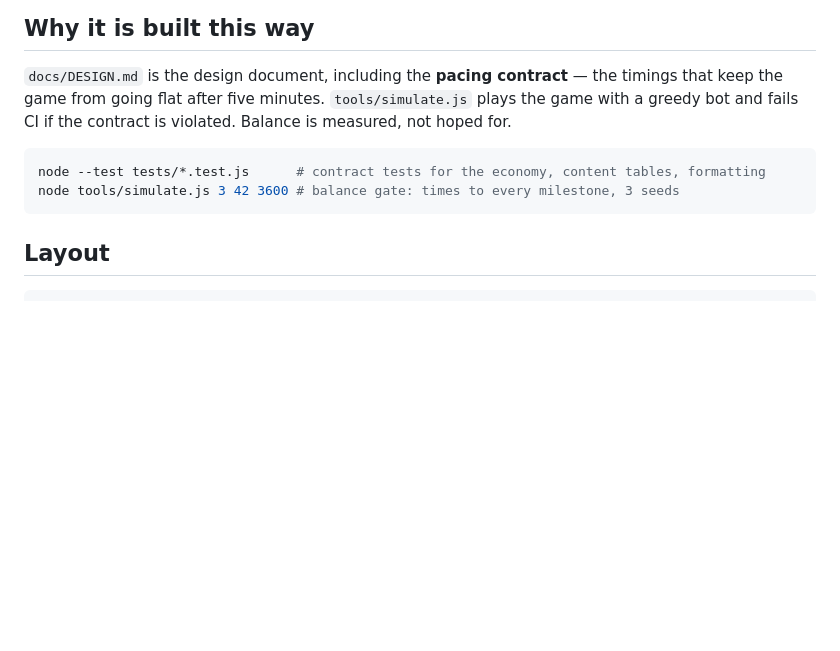
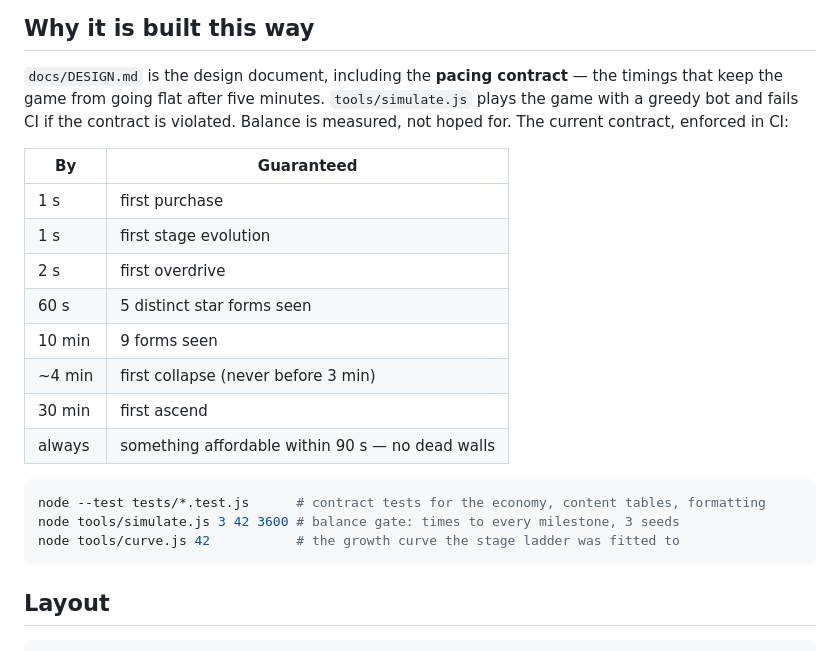
Before and after one commit to burzaca/hypernova, a Markdown page: README.md, the part around one of its changes. GitHub-like rendering; blank space fills up the shorter version.

````diff
--- a/README.md
+++ b/README.md
@@ -23,11 +29,24 @@ Progress is saved locally; offline production is credited when you come back.
 
 `docs/DESIGN.md` is the design document, including the **pacing contract** — the timings that keep
 the game from going flat after five minutes. `tools/simulate.js` plays the game with a greedy bot
-and fails CI if the contract is violated. Balance is measured, not hoped for.
+and fails CI if the contract is violated. Balance is measured, not hoped for. The current contract,
+enforced in CI:
+
+| By | Guaranteed |
+|---|---|
+| 1 s | first purchase |
+| 1 s | first stage evolution |
+| 2 s | first overdrive |
+| 60 s | 5 distinct star forms seen |
+| 10 min | 9 forms seen |
+| ~4 min | first collapse (never before 3 min) |
+| 30 min | first ascend |
+| always | something affordable within 90 s — no dead walls |
 
 ```bash
 node --test tests/*.test.js      # contract tests for the economy, content tables, formatting
 node tools/simulate.js 3 42 3600 # balance gate: times to every milestone, 3 seeds
+node tools/curve.js 42           # the growth curve the stage ladder was fitted to
 ```
 
 ## Layout
````
Also changed, not shown: other parts of README.md (+6 -0 lines), docs/DESIGN.md (+19 -16 lines), docs/INTERFACES.md (+1 -1 lines), docs/tasks/ui-rev2.md (added, +56 -0 lines), assets/gameplay.png (added), assets/overdrive.png (added), assets/title.png (added), 5 other files.
